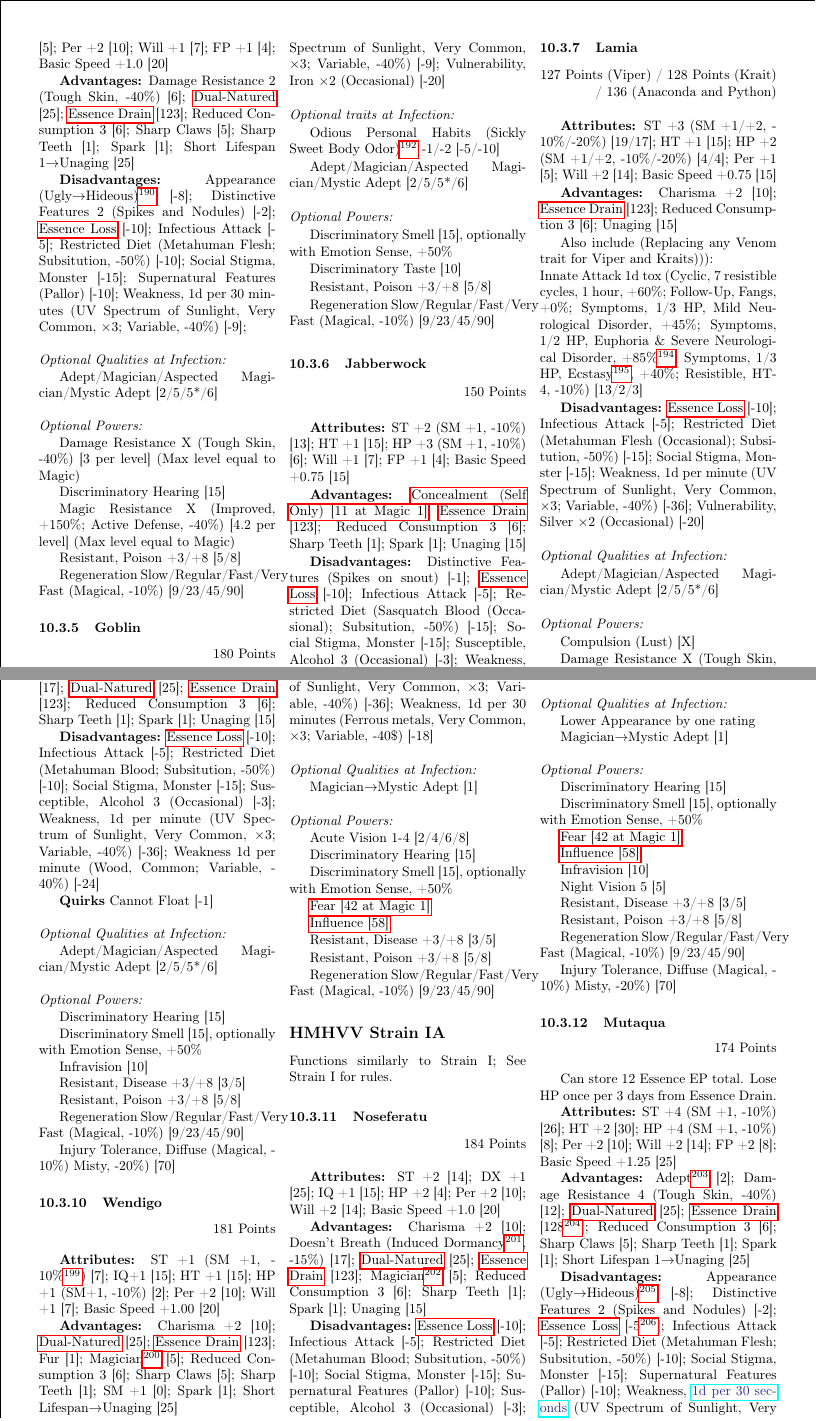
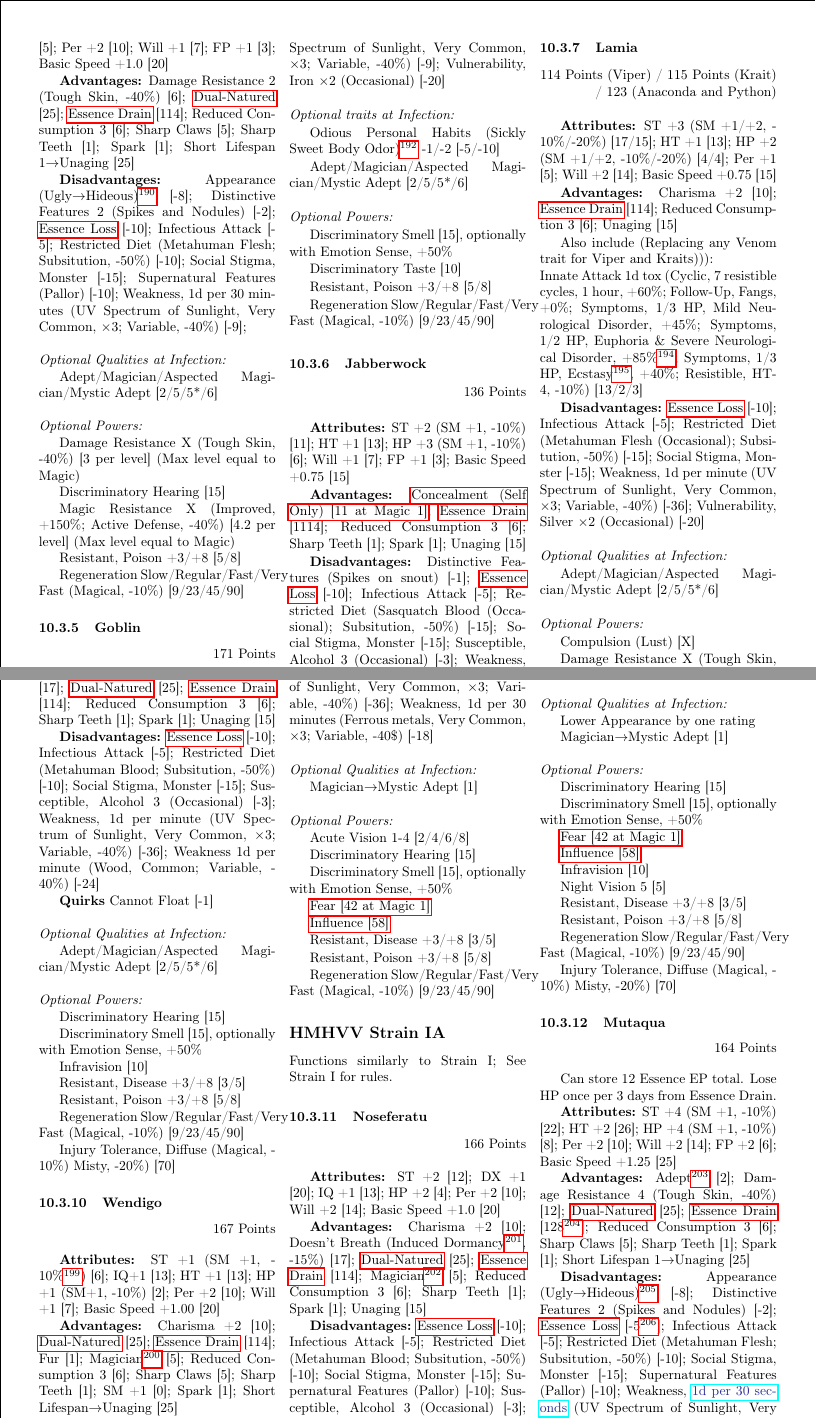
Before and after one commit to ingeanus/GURPS_Shadowrun_LaTEX, a LaTeX document (main.tex, which reads critters.tex): two parts of pages 141 and 142 of 163, joined at a grey line, cut so that both start at the same text. Compiled offline with pdfLaTeX.

Commit message:
Finished critters

```diff
--- a/critters.tex
+++ b/critters.tex
@@ -754,10 +754,10 @@
 	\end{flushright}
 
 	\textbf{Attributes:}
-	ST +2 (SM +1, -10\%) [13]; HT +2 [30]; HP +3 (SM +1, -10\%) [5]; Per +2 [10]; Will +1 [7]; FP +1 [4]; Basic Speed +1.0 [20]
+	ST +2 (SM +1, -10\%) [11]; HT +2 [26]; HP +3 (SM +1, -10\%) [5]; Per +2 [10]; Will +1 [7]; FP +1 [3]; Basic Speed +1.0 [20]
 
 	\textbf{Advantages:}
-	Damage Resistance 2 (Tough Skin, -40\%) [6]; \hyperref[dual_natured]{Dual-Natured} [25];  \hyperref[essence_drain]{Essence Drain} [123]; Reduced Consumption 3 [6]; Sharp Claws [5]; Sharp Teeth [1]; Spark [1]; Short Lifespan 1$\rightarrow$Unaging [25]
+	Damage Resistance 2 (Tough Skin, -40\%) [6]; \hyperref[dual_natured]{Dual-Natured} [25];  \hyperref[essence_drain]{Essence Drain} [114]; Reduced Consumption 3 [6]; Sharp Claws [5]; Sharp Teeth [1]; Spark [1]; Short Lifespan 1$\rightarrow$Unaging [25]
 
 	\textbf{Disadvantages:}
 	Appearance (Ugly$\rightarrow$Hideous)\footnote{Alternatively, lower the Dzoo-Noo-Qua's Appearance by one level} [-8]; Distinctive Features 2 (Spikes and Nodules) [-2]; \hyperref[essence_loss]{Essence Loss} [-10]; Infectious Attack [-5]; Restricted Diet (Metahuman Flesh; Subsitution, -50\%) [-10]; Social Stigma, Monster [-15]; Supernatural Features (Pallor) [-10]; Weakness, 1d per 30 minutes (UV Spectrum of Sunlight, Very Common, $\times$3; Variable, -40\%) [-9];
@@ -780,7 +780,7 @@
 
 	\subsubsection{Goblin}\label{goblin}
 	\begin{flushright}
-		180 Points
+		171 Points
 	\end{flushright}
 
 	\textbf{Attributes:}
@@ -811,14 +811,14 @@
 
 	\subsubsection{Jabberwock}\label{jabberwock}
 	\begin{flushright}
-		150 Points
+		136 Points
 	\end{flushright}
 
 	\textbf{Attributes:}
-	ST +2 (SM +1, -10\%) [13]; HT +1 [15]; HP +3 (SM +1, -10\%) [6]; Will +1 [7]; FP +1 [4]; Basic Speed +0.75 [15]
+	ST +2 (SM +1, -10\%) [11]; HT +1 [13]; HP +3 (SM +1, -10\%) [6]; Will +1 [7]; FP +1 [3]; Basic Speed +0.75 [15]
 
 	\textbf{Advantages:}
-	\hyperref[concealment_self_only]{Concealment (Self Only) [11 at Magic 1]}; \hyperref[essence_drain]{Essence Drain} [123]; Reduced Consumption 3 [6]; Sharp Teeth [1]; Spark [1]; Unaging [15]
+	\hyperref[concealment_self_only]{Concealment (Self Only) [11 at Magic 1]}; \hyperref[essence_drain]{Essence Drain} [1114]; Reduced Consumption 3 [6]; Sharp Teeth [1]; Spark [1]; Unaging [15]
 
 	\textbf{Disadvantages:}
 	Distinctive Features (Spikes on snout) [-1]; \hyperref[essence_loss]{Essence Loss} [-10]; Infectious Attack [-5]; Restricted Diet (Sasquatch Blood (Occasional); Subsitution, -50\%) [-15]; Social Stigma, Monster [-15]; Susceptible, Alcohol 3 (Occasional) [-3]; Weakness, 1d per 30 minutes (UV Spectrum of Sunlight, Very Common, $\times$3; Variable, -40\%) [-9]; Vulnerability, Plastics $\times$2 (Rare\footnote{While plastics are way more common than other Vulnerability types, they're less common in terms of weapons!}) [-10]
@@ -840,14 +840,14 @@
 
 	\subsubsection{Lamia}\label{lamia}
 	\begin{flushright}
-		127 Points (Viper) / 128 Points (Krait) / 136 (Anaconda and Python)
+		114 Points (Viper) / 115 Points (Krait) / 123 (Anaconda and Python)
 	\end{flushright}
 
 	\textbf{Attributes:}
-	ST +3 (SM +1/+2, -10\%/-20\%) [19/17]; HT +1 [15]; HP +2 (SM +1/+2, -10\%/-20\%) [4/4]; Per +1 [5]; Will +2 [14]; Basic Speed +0.75 [15]
+	ST +3 (SM +1/+2, -10\%/-20\%) [17/15]; HT +1 [13]; HP +2 (SM +1/+2, -10\%/-20\%) [4/4]; Per +1 [5]; Will +2 [14]; Basic Speed +0.75 [15]
 
 	\textbf{Advantages:}
-	Charisma +2 [10]; \hyperref[essence_drain]{Essence Drain} [123]; Reduced Consumption 3 [6]; Unaging [15]
+	Charisma +2 [10]; \hyperref[essence_drain]{Essence Drain} [114]; Reduced Consumption 3 [6]; Unaging [15]
 
 	Also include (Replacing any Venom trait for Viper and Kraits))):\\
 	Innate Attack 1d tox (Cyclic, 7 resistible cycles, 1 hour, +60\%; Follow-Up, Fangs, +0\%; Symptoms, 1/3 HP, Mild Neurological Disorder, +45\%; Symptoms, 1/2 HP, Euphoria \& Severe Neurological Disorder, +85\%\footnote{Difference in cost for Severe ND, because it replaces the prior affliction.}; Symptoms, 1/3 HP, Ecstasy\footnote{Difference in cost, since it replaces Euphoria, +30\%$\times$2}, +40\%; Resistible, HT-4, -10\%) [13/2/3]
@@ -886,6 +886,6 @@
 
 	\textbf{Advantages:}
-	Appearance, Attractive\footnote{Alternatively, increase the vampire's appearance by one level.} [4]; Charisma +1 [5]; Doesn't Breath (Induced Dormancy\footnote{While they don't need to breathe, they still take FP damage and can pass out; the total benefits of the advantage are (Weighted by me): No Choking/Strangulation condition (4 pt), cannot be silenced (1 pt), immune to inhaled toxins (10 pt), no FP damage (4 pt), and no HP damage aftwards (2pt). This only removes no HP damage and being silenced, so we'll say -15\%}, -15\%) [17]; \hyperref[dual_natured]{Dual-Natured} [25];  \hyperref[essence_drain]{Essence Drain} [123]; Reduced Consumption 3 [6]; Sharp Teeth [1]; Spark [1]; Unaging [15]
+	Appearance, Attractive\footnote{Alternatively, increase the vampire's appearance by one level.} [4]; Charisma +1 [5]; Doesn't Breath (Induced Dormancy\footnote{While they don't need to breathe, they still take FP damage and can pass out; the total benefits of the advantage are (Weighted by me): No Choking/Strangulation condition (4 pt), cannot be silenced (1 pt), immune to inhaled toxins (10 pt), no FP damage (4 pt), and no HP damage aftwards (2pt). This only removes no HP damage and being silenced, so we'll say -15\%}, -15\%) [17]; \hyperref[dual_natured]{Dual-Natured} [25];  \hyperref[essence_drain]{Essence Drain} [114]; Reduced Consumption 3 [6]; Sharp Teeth [1]; Spark [1]; Unaging [15]
 
 	\textbf{Disadvantages:}
 	\hyperref[essence_loss]{Essence Loss} [-10]; Infectious Attack [-5]; Restricted Diet (Metahuman Blood; Subsitution, -50\%) [-10]; Social Stigma, Monster [-15]; Susceptible, Alcohol 3 (Occasional) [-3]; Weakness, 1d per minute (UV Spectrum of Sunlight, Very Common, $\times$3; Variable, -40\%) [-36]; Weakness 1d per minute (Wood, Common; Variable, -40\%) [-24]
@@ -915,14 +915,14 @@
 
 	\subsubsection{Wendigo}\label{wendigo}
 	\begin{flushright}
-		181 Points
+		167 Points
 	\end{flushright}
 
 	\textbf{Attributes:}
-	ST +1 (SM +1, -10\%\footnote{Don't forget to apply this limitation to base metatype ST too.}) [7]; IQ+1 [15]; HT +1 [15]; HP +1 (SM+1, -10\%) [2]; Per +2 [10]; Will +1 [7]; Basic Speed +1.00 [20]
+	ST +1 (SM +1, -10\%\footnote{Don't forget to apply this limitation to base metatype ST too.}) [6]; IQ+1 [13]; HT +1 [13]; HP +1 (SM+1, -10\%) [2]; Per +2 [10]; Will +1 [7]; Basic Speed +1.00 [20]
 
 	\textbf{Advantages:}
-	Charisma +2 [10]; \hyperref[dual_natured]{Dual-Natured} [25]; \hyperref[essence_drain]{Essence Drain} [123]; Fur [1]; Magician\footnote{If the infected was a Adept, instead take Adept$\rightarrow$Mystic Adept [4]} [5]; Reduced Consumption 3 [6]; Sharp Claws [5]; Sharp Teeth [1]; SM +1 [0]; Spark [1]; Short Lifespan$\rightarrow$Unaging [25]
+	Charisma +2 [10]; \hyperref[dual_natured]{Dual-Natured} [25]; \hyperref[essence_drain]{Essence Drain} [114]; Fur [1]; Magician\footnote{If the infected was a Adept, instead take Adept$\rightarrow$Mystic Adept [4]} [5]; Reduced Consumption 3 [6]; Sharp Claws [5]; Sharp Teeth [1]; SM +1 [0]; Spark [1]; Short Lifespan$\rightarrow$Unaging [25]
 
 	\textbf{Disadvantages:}
 	Distinctive Features 3 (Fur) [-3]; \hyperref[essence_loss]{Essence Loss} [-10]; Infectious Attack [-5]; Restricted Diet (Metahuman Flesh; Subsitution, -50\%) [-10]; Social Stigma, Monster [-15]; Weakness, 1d per minute (UV Spectrum of Sunlight, Very Common, $\times$3; Variable, -40\%) [-36]; Weakness, 1d per 30 minutes (Ferrous metals, Very Common, $\times$3; Variable, -40\$) [-18]
@@ -955,14 +955,14 @@
 
 	\subsubsection{Noseferatu}\label{nosferatu}
 	\begin{flushright}
-		184 Points
+		166 Points
 	\end{flushright}
 
 	\textbf{Attributes:}
-	ST +2 [14]; DX +1 [25]; IQ +1 [15]; HP +2 [4]; Per +2 [10]; Will +2 [14]; Basic Speed +1.0 [20]
+	ST +2 [12]; DX +1 [20]; IQ +1 [13]; HP +2 [4]; Per +2 [10]; Will +2 [14]; Basic Speed +1.0 [20]
 
 	\textbf{Advantages:}
-	Charisma +2 [10]; Doesn't Breath (Induced Dormancy\footnote{While they don't need to breathe, they still take FP damage and can pass out; the total benefits of the advantage are (Weighted by me): No Choking/Strangulation condition (4 pt), cannot be silenced (1 pt), immune to inhaled toxins (10 pt), no FP damage (4 pt), and no HP damage aftwards (2pt). This only removes no HP damage and being silenced, so we'll say -15\%}, -15\%) [17]; \hyperref[dual_natured]{Dual-Natured} [25];  \hyperref[essence_drain]{Essence Drain} [123]; Magician\footnote{If the infected was a Adept, instead take Adept$\rightarrow$Mystic Adept [4]} [5]; Reduced Consumption 3 [6]; Sharp Teeth [1]; Spark [1]; Unaging [15]
+	Charisma +2 [10]; Doesn't Breath (Induced Dormancy\footnote{While they don't need to breathe, they still take FP damage and can pass out; the total benefits of the advantage are (Weighted by me): No Choking/Strangulation condition (4 pt), cannot be silenced (1 pt), immune to inhaled toxins (10 pt), no FP damage (4 pt), and no HP damage aftwards (2pt). This only removes no HP damage and being silenced, so we'll say -15\%}, -15\%) [17]; \hyperref[dual_natured]{Dual-Natured} [25];  \hyperref[essence_drain]{Essence Drain} [114]; Magician\footnote{If the infected was a Adept, instead take Adept$\rightarrow$Mystic Adept [4]} [5]; Reduced Consumption 3 [6]; Sharp Teeth [1]; Spark [1]; Unaging [15]
 
 	\textbf{Disadvantages:}
 	\hyperref[essence_loss]{Essence Loss} [-10]; Infectious Attack [-5]; Restricted Diet (Metahuman Blood; Subsitution, -50\%) [-10]; Social Stigma, Monster [-15];  Supernatural Features (Pallor) [-10]; Susceptible, Alcohol 3 (Occasional) [-3]; Weakness, \textcolor{Blue}{\href{http://forums.sjgames.com/showpost.php?p=149688&postcount=7}{1d per 30 seconds}} (UV Spectrum of Sunlight, Very Common, $\times$3; Variable, -40\%) [-43]; Weakness 1d per minute (Wood, Common; Variable, -40\%) [-24]
@@ -1000,14 +1000,14 @@
 
 	\subsubsection{Mutaqua}\label{mutaqua}
 	\begin{flushright}
-		174 Points
+		164 Points
 	\end{flushright}
 
 	Can store 12 Essence EP total.
 	Lose HP once per 3 days from Essence Drain.
 
 	\textbf{Attributes:}
-	ST +4 (SM +1, -10\%) [26]; HT +2 [30]; HP +4 (SM +1, -10\%) [8]; Per +2 [10]; Will +2 [14]; FP +2 [8]; Basic Speed +1.25 [25]
+	ST +4 (SM +1, -10\%) [22]; HT +2 [26]; HP +4 (SM +1, -10\%) [8]; Per +2 [10]; Will +2 [14]; FP +2 [6]; Basic Speed +1.25 [25]
 
 	\textbf{Advantages:}
 	Adept\footnote{If the infected was a Magician, instead take Magician$\rightarrow$Mystic Adept [1]} [2]; Damage Resistance 4 (Tough Skin, -40\%) [12]; \hyperref[dual_natured]{Dual-Natured} [25];  \hyperref[essence_drain]{Essence Drain} [128\footnote{+5 points to allow up to 12 Essence EP.}]; Reduced Consumption 3 [6]; Sharp Claws [5]; Sharp Teeth [1]; Spark [1]; Short Lifespan 1$\rightarrow$Unaging [25]
```
Also changed, not shown: critters.tex (62 more changed lines).
